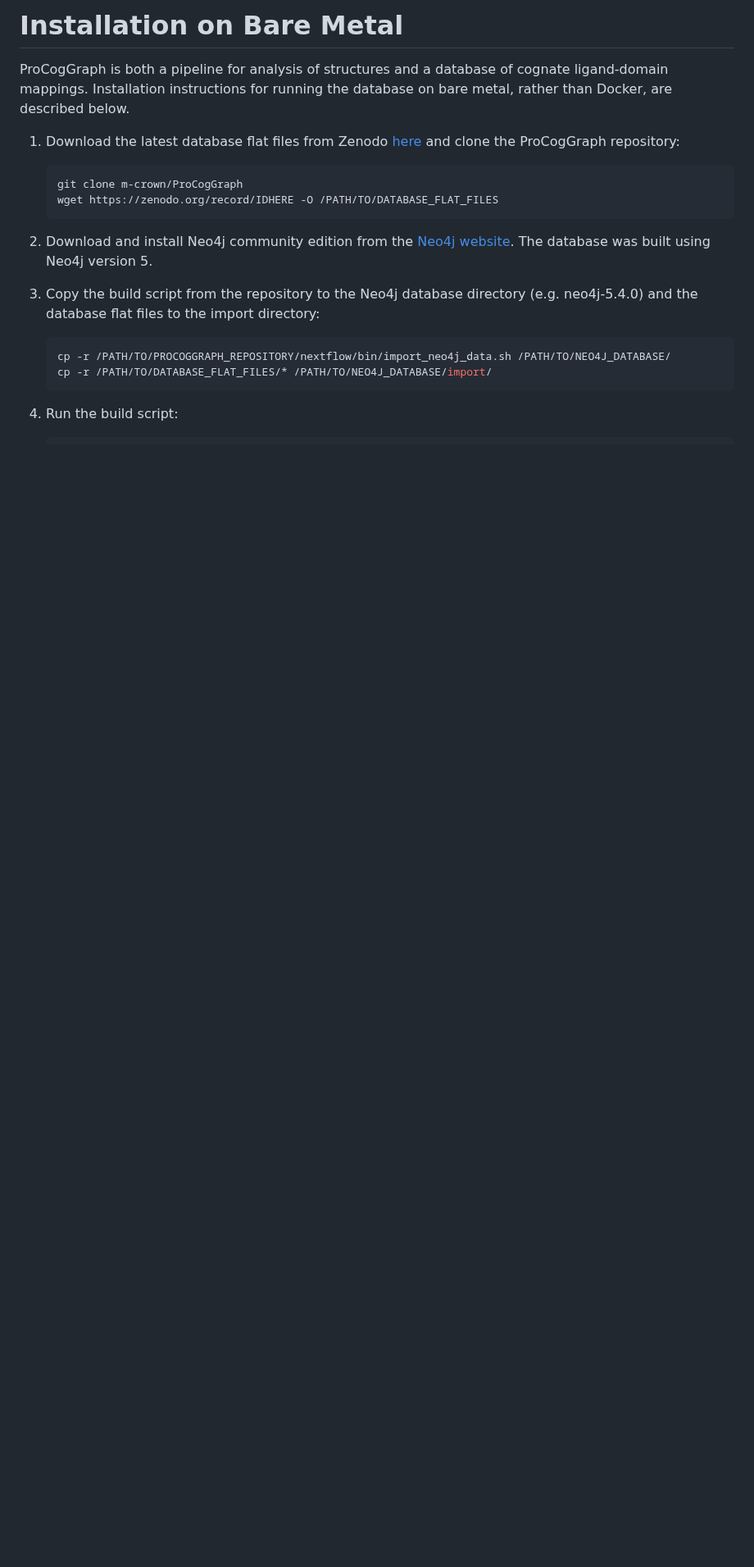
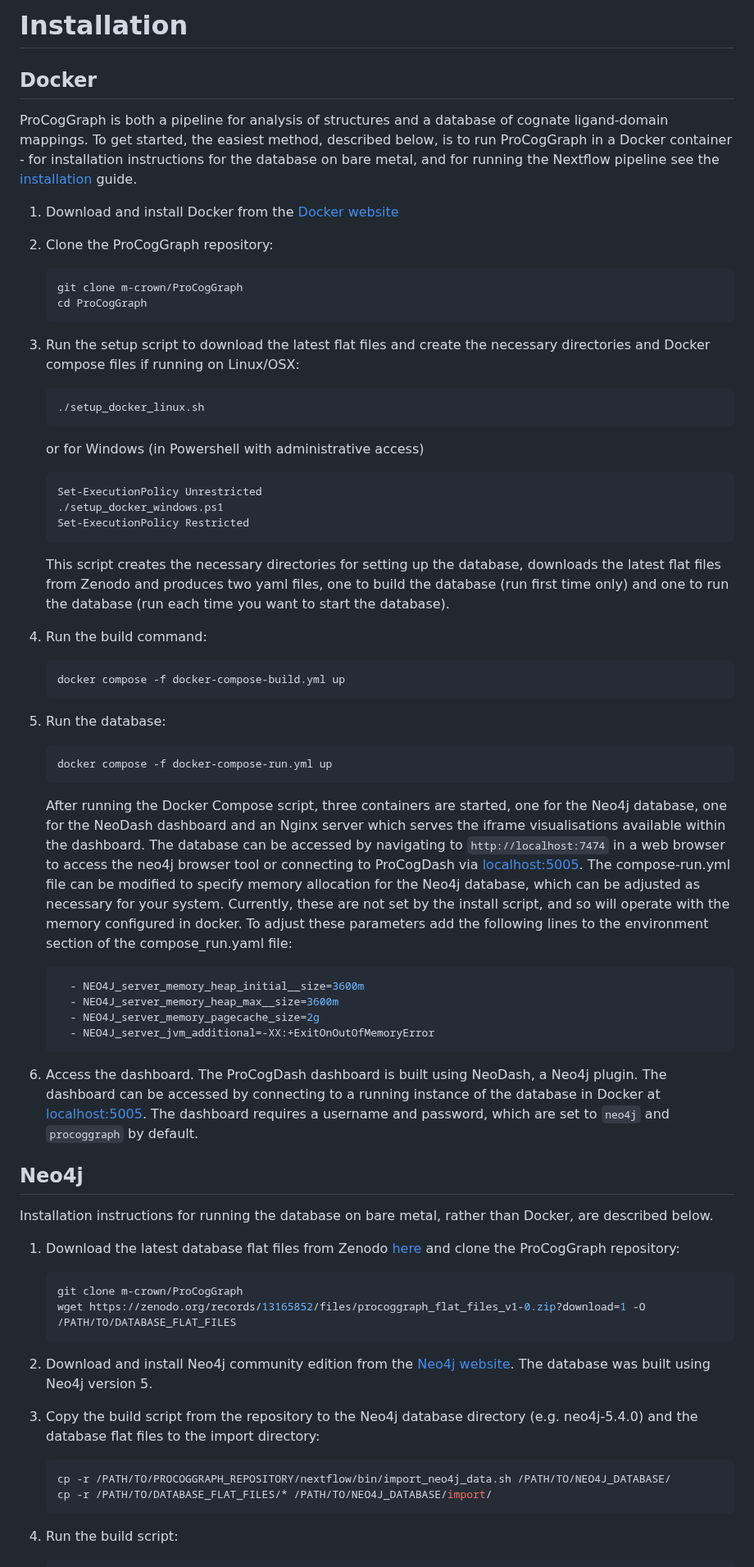
Before and after one commit to Bashton-Lab/ProCogGraph, a Markdown page: docs/installation.md, the part around one of its changes. Shown at 82% size. Rendered like a GitHub page; blank space fills up the shorter version.

````diff
--- a/docs/installation.md
+++ b/docs/installation.md
@@ -1,12 +1,66 @@
-# Installation on Bare Metal
+# Installation
 
-ProCogGraph is both a pipeline for analysis of structures and a database of cognate ligand-domain mappings. Installation instructions for running the database on bare metal, rather than Docker, are described below.
+## Docker
 
-1. Download the latest database flat files from Zenodo [here](https://ZENODOIDHERE) and clone the ProCogGraph repository:
+ProCogGraph is both a pipeline for analysis of structures and a database of cognate ligand-domain mappings. To get started, the easiest method, described below, is to run ProCogGraph in a Docker container - for installation instructions for the database on bare metal, and for running the Nextflow pipeline see the [installation](docs/installation.md) guide.
+
+1. Download and install Docker from the [Docker website](https://www.docker.com/get-started)
+
+2. Clone the ProCogGraph repository:
 
     ``` bash
     git clone m-crown/ProCogGraph
-    wget https://zenodo.org/record/IDHERE -O /PATH/TO/DATABASE_FLAT_FILES
+    cd ProCogGraph
+    ```
+
+3. Run the setup script to download the latest flat files and create the necessary directories and Docker compose files if running on Linux/OSX:
+
+    ``` bash
+    ./setup_docker_linux.sh
+    ```
+
+    or for Windows (in Powershell with administrative access)
+
+    ``` powershell
+    Set-ExecutionPolicy Unrestricted
+    ./setup_docker_windows.ps1
+    Set-ExecutionPolicy Restricted
+    ```
+
+    This script creates the necessary directories for setting up the database, downloads the latest flat files from Zenodo and produces two yaml files, one to build the database (run first time only) and one to run the database (run each time you want to start the database).
+
+4. Run the build command:
+
+    ``` bash
+    docker compose -f docker-compose-build.yml up
+    ```
+
+5. Run the database:
+
+    ``` bash
+    docker compose -f docker-compose-run.yml up
+    ```
+
+    After running the Docker Compose script, three containers are started, one for the Neo4j database, one for the NeoDash dashboard and an Nginx server which serves the iframe visualisations available within the dashboard. The database can be accessed by navigating to `http://localhost:7474` in a web browser to access the neo4j browser tool or connecting to ProCogDash via [localhost:5005](http://localhost:5005/). The compose-run.yml file can be modified to specify memory allocation for the Neo4j database, which can be adjusted as necessary for your system. Currently, these are not set by the install script, and so will operate with the memory configured in docker. To adjust these parameters add the following lines to the environment section of the compose_run.yaml file:
+
+    ``` yaml
+      - NEO4J_server_memory_heap_initial__size=3600m
+      - NEO4J_server_memory_heap_max__size=3600m
+      - NEO4J_server_memory_pagecache_size=2g
+      - NEO4J_server_jvm_additional=-XX:+ExitOnOutOfMemoryError
+    ```
+
+6. Access the dashboard. The ProCogDash dashboard is built using NeoDash, a Neo4j plugin. The dashboard can be accessed by connecting to a running instance of the database in Docker at [localhost:5005](localhost:5005). The dashboard requires a username and password, which are set to `neo4j` and `procoggraph` by default.
+
+## Neo4j
+
+Installation instructions for running the database on bare metal, rather than Docker, are described below.
+
+1. Download the latest database flat files from Zenodo [here](https://zenodo.org/records/13165852) and clone the ProCogGraph repository:
+
+    ``` bash
+    git clone m-crown/ProCogGraph
+    wget https://zenodo.org/records/13165852/files/procoggraph_flat_files_v1-0.zip?download=1 -O /PATH/TO/DATABASE_FLAT_FILES
     ```
 
 2. Download and install Neo4j community edition from the [Neo4j website](https://neo4j.com/download/). The database was built using Neo4j version 5.
````
Also changed, not shown: other parts of docs/installation.md (+7 -22 lines), README.md (+10 -3 lines).
